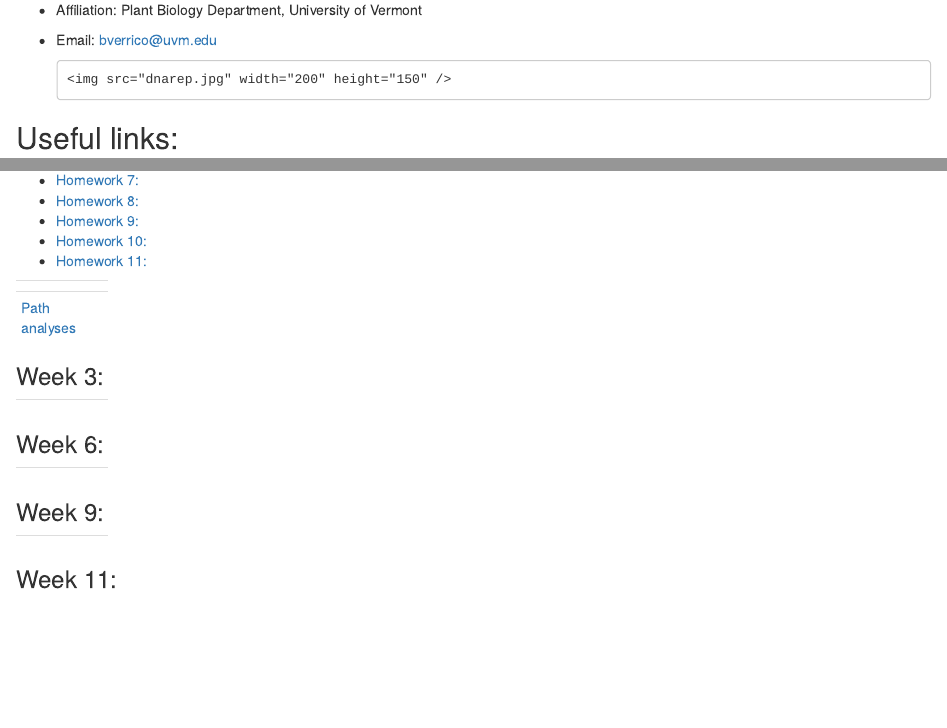
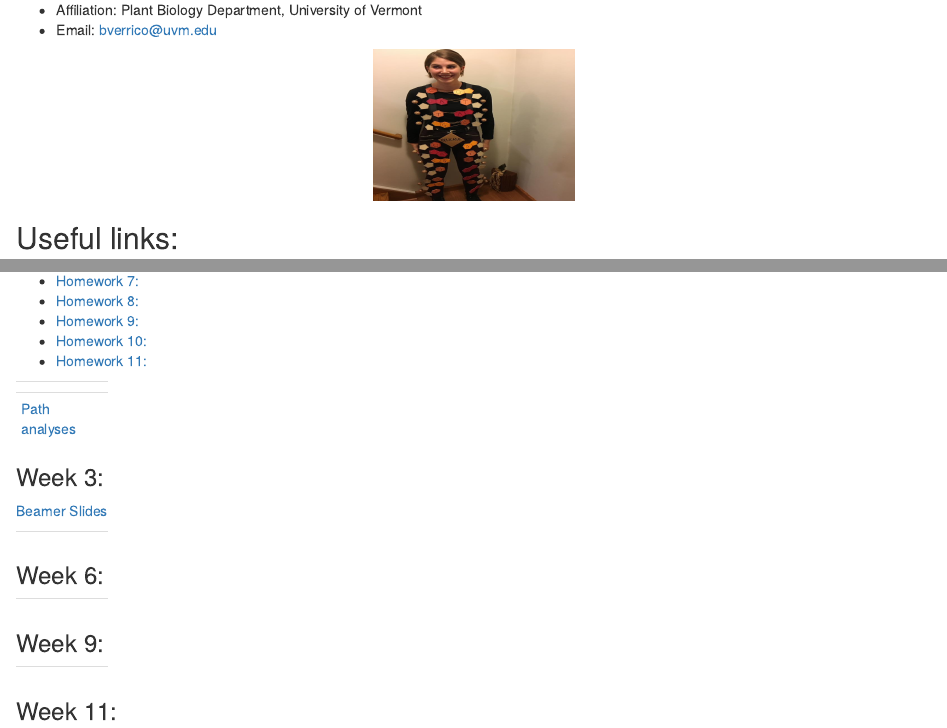
Before and after one commit to BMVerrico/Bio381_ComputationalBiology, an R Markdown document (index.Rmd): the page in a window 1100 px wide, from 340 px down, and a second part further down, joined at a grey line. Rendered offline with R 4.5, knitr and Pandoc, with nearby package versions; the code chunks are not run, so their results and figures are left out; drawn as R Markdown's standard HTML page in place of the format the file asks for.

Commit message:
linkingBeamerSlidestoIndex

```diff
--- a/index.Rmd
+++ b/index.Rmd
@@ -13,7 +13,7 @@ output:
 * Affiliation: Plant Biology Department, University of Vermont
 * Email: bverrico@uvm.edu
 
-      <img src="dnarep.jpg" width="200" height="150" />
+<center> <img src="dnarep.jpg" width="200" height="150" /> <center>
 
 ## Useful links:
 * [R markdown cheatsheet](https://www.rstudio.com/wp-content/uploads/2015/02/rmarkdown-cheatsheet.pdf)
@@ -52,6 +52,7 @@ output:
 <div id='id-section3'/>
 ### Week 3:
 
+[Beamer Slides](Homework3.pdf)
 
 ------
 <div id='id-section4'/>
```
